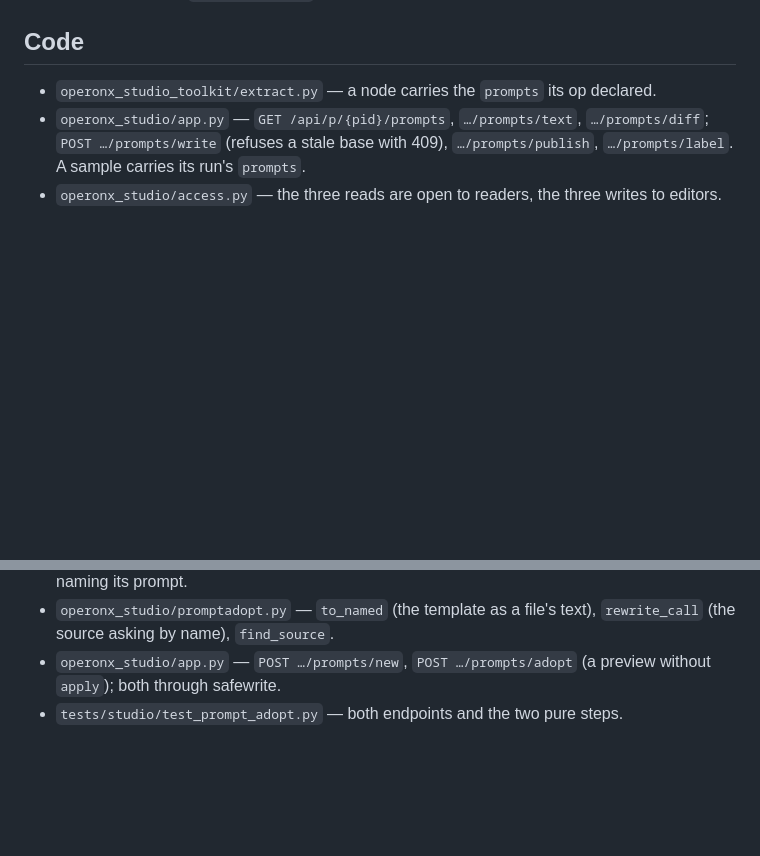
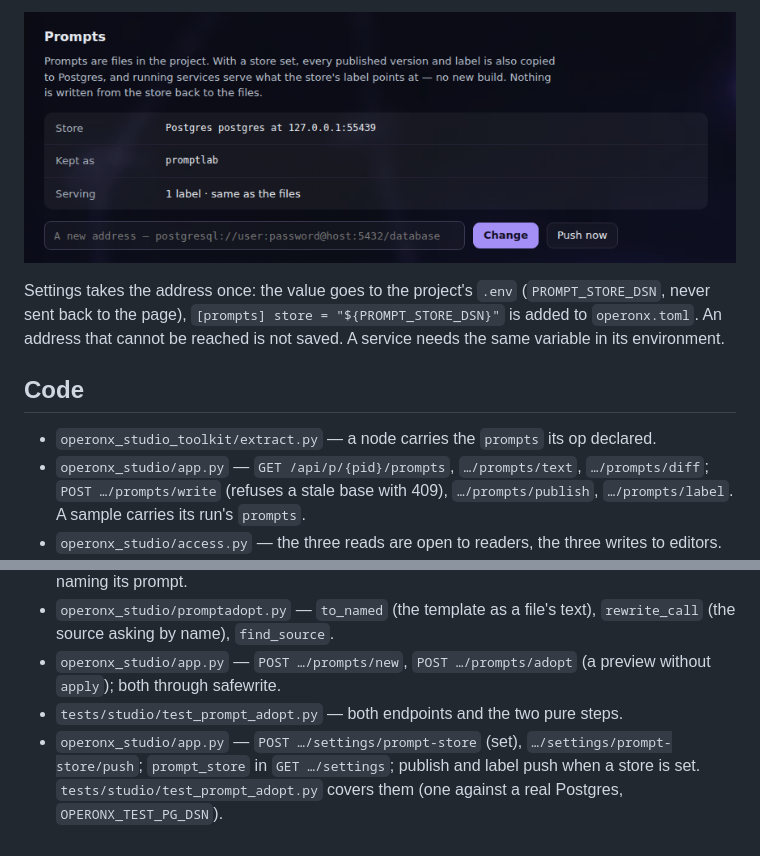
Before and after one commit to batman1m2001-cyber/operonx-studio, a Markdown page: docs/PROMPTS_PAGE.md, 2 parts joined by grey strips. Drawn GitHub-style; pictures changed too: docs/img/prompts/store.png (added); blank space fills up the shorter version.

```diff
--- a/docs/PROMPTS_PAGE.md
+++ b/docs/PROMPTS_PAGE.md
@@ -64,3 +78,10 @@ no longer builds with the change — a project on operonx < 1.40 has no
+![the Prompts section of Settings](img/prompts/store.png)
+
+Settings takes the address once: the value goes to the project's `.env`
+(`PROMPT_STORE_DSN`, never sent back to the page), `[prompts] store =
+"${PROMPT_STORE_DSN}"` is added to `operonx.toml`. An address that cannot be
+reached is not saved. A service needs the same variable in its environment.
+
 ## Code
 
 - `operonx_studio_toolkit/extract.py` — a node carries the `prompts` its op declared.
@@ -73,3 +94,4 @@ no longer builds with the change — a project on operonx < 1.40 has no
 - `operonx_studio/promptadopt.py` — `to_named` (the template as a file's text), `rewrite_call` (the source asking by name), `find_source`.
 - `operonx_studio/app.py` — `POST …/prompts/new`, `POST …/prompts/adopt` (a preview without `apply`); both through safewrite.
 - `tests/studio/test_prompt_adopt.py` — both endpoints and the two pure steps.
+- `operonx_studio/app.py` — `POST …/settings/prompt-store` (set), `…/settings/prompt-store/push`; `prompt_store` in `GET …/settings`; publish and label push when a store is set. `tests/studio/test_prompt_adopt.py` covers them (one against a real Postgres, `OPERONX_TEST_PG_DSN`).
```
Also changed, not shown: other parts of docs/PROMPTS_PAGE.md (+14 -0 lines), 8 other files.
